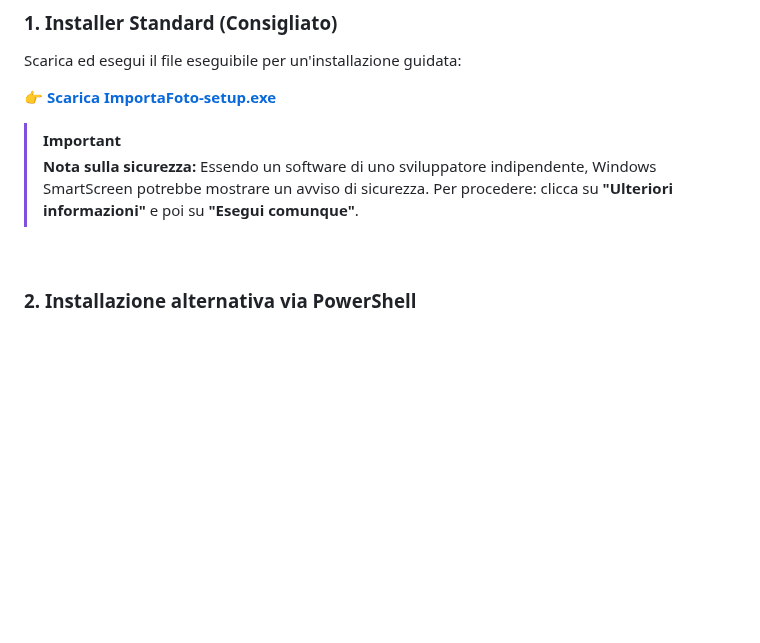
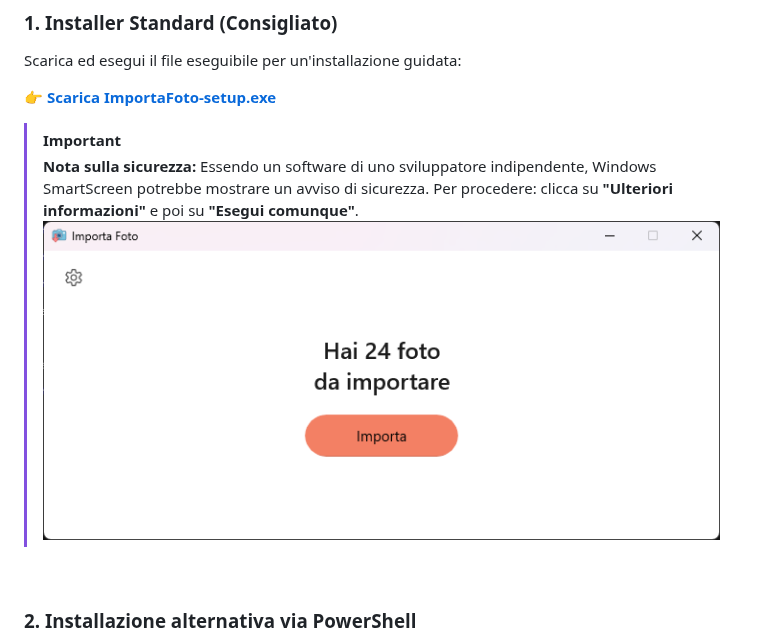
Before and after one commit to Flavio-coding/importa-foto, a Markdown page: README.md, the part around the change. GitHub-like rendering; blank space fills up the shorter version.

```diff
--- a/README.md
+++ b/README.md
@@ -34,7 +34,7 @@ Scarica ed esegui il file eseguibile per un'installazione guidata:
 > [!IMPORTANT]
 > **Nota sulla sicurezza:** Essendo un software di uno sviluppatore indipendente, Windows SmartScreen potrebbe mostrare un avviso di sicurezza.
 > Per procedere: clicca su **"Ulteriori informazioni"** e poi su **"Esegui comunque"**.
-
+![Screenshot dell'app](docs/screenshot-main.png)
 <br>
 
 ### 2. Installazione alternativa via PowerShell
```
